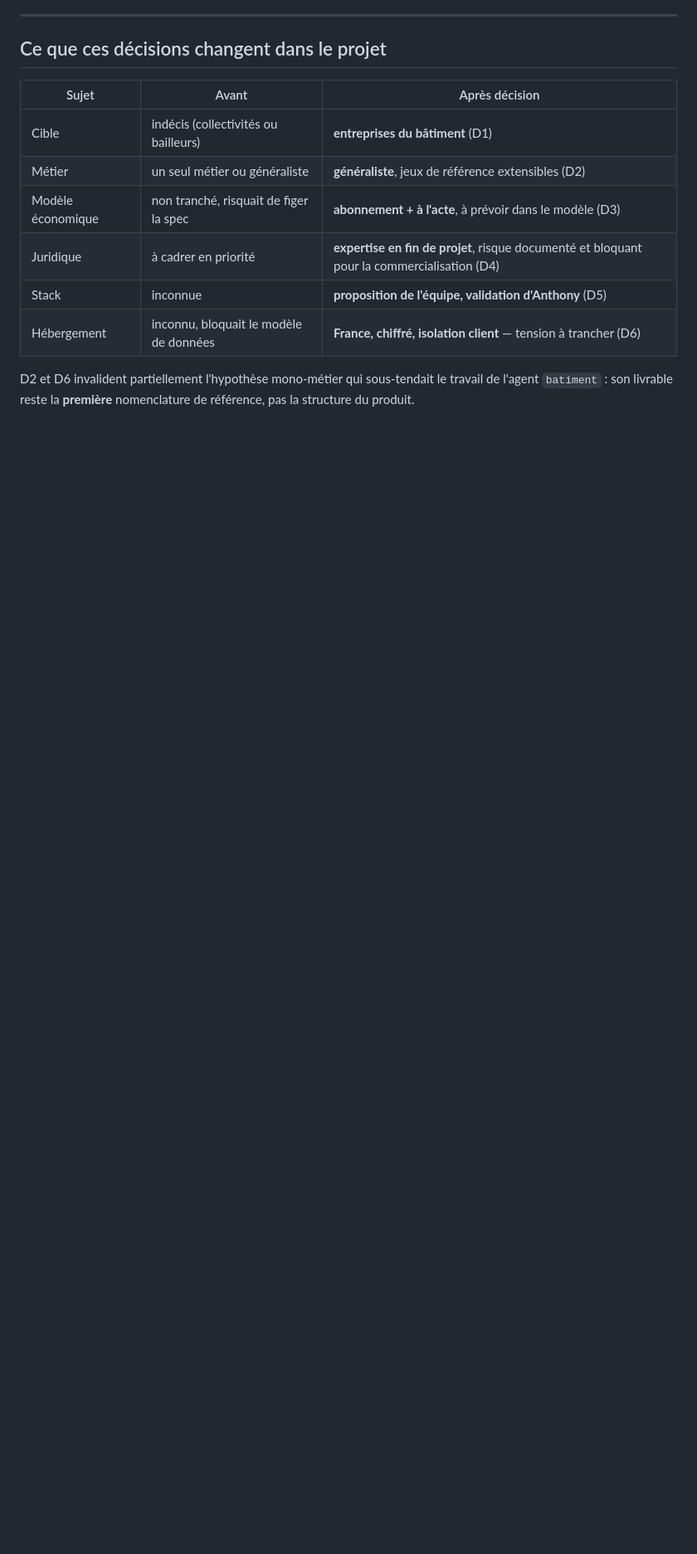
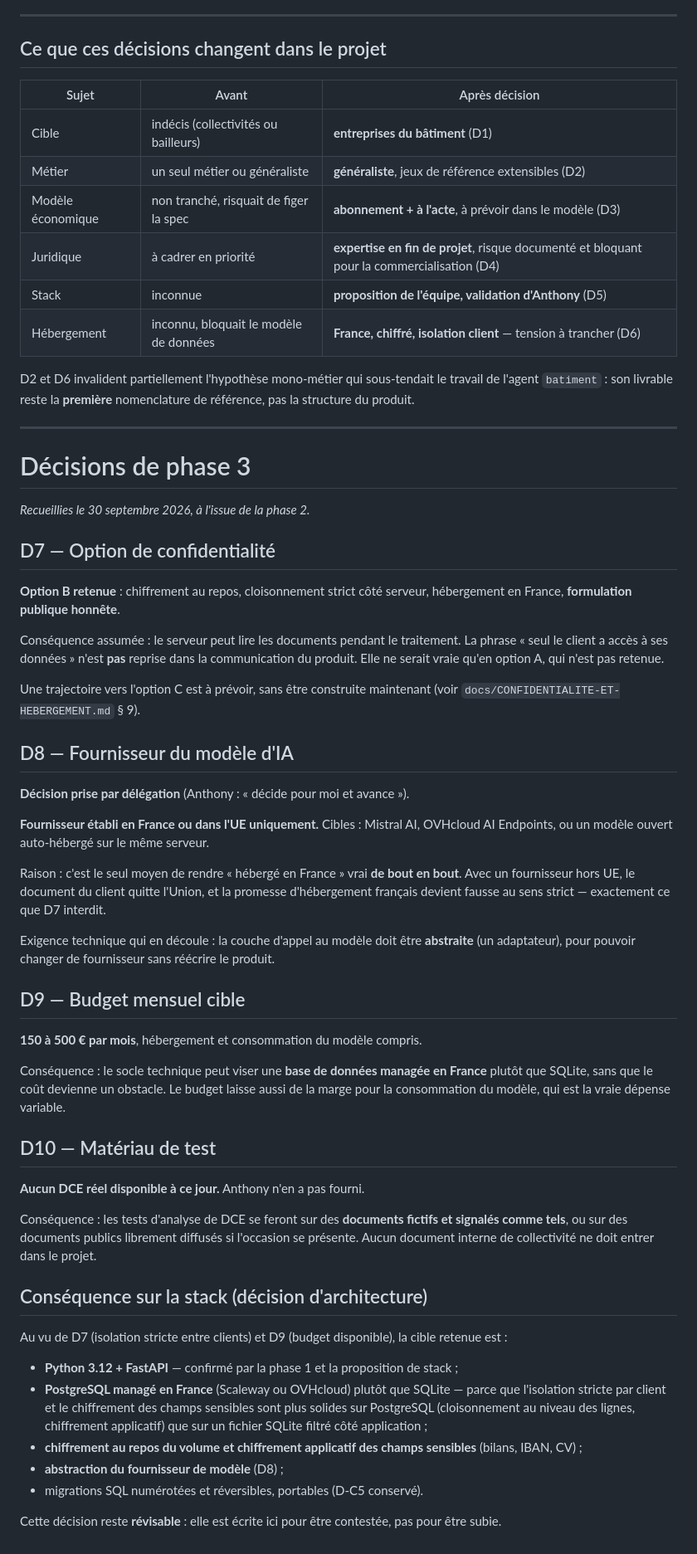
Before and after one commit to nightworms/ia-consultations-publiques, a Markdown page: docs/DECISIONS.md, the part around the change. Shown at 83% size. Drawn GitHub-style; blank space fills up the shorter version.

Commit message:
Decisions D7-D10 + cible d'architecture (PostgreSQL manage France)

```diff
--- a/docs/DECISIONS.md
+++ b/docs/DECISIONS.md
@@ -115,3 +115,69 @@ strict entre clients, aucune donnée client dans un entraînement de modèle.
 D2 et D6 invalident partiellement l'hypothèse mono-métier qui sous-tendait le travail
 de l'agent `batiment` : son livrable reste la **première** nomenclature de référence,
 pas la structure du produit.
+
+---
+
+# Décisions de phase 3
+
+*Recueillies le 30 septembre 2026, à l'issue de la phase 2.*
+
+## D7 — Option de confidentialité
+
+**Option B retenue** : chiffrement au repos, cloisonnement strict côté serveur,
+hébergement en France, **formulation publique honnête**.
+
+Conséquence assumée : le serveur peut lire les documents pendant le traitement.
+La phrase « seul le client a accès à ses données » n'est **pas** reprise dans la
+communication du produit. Elle ne serait vraie qu'en option A, qui n'est pas retenue.
+
+Une trajectoire vers l'option C est à prévoir, sans être construite maintenant
+(voir `docs/CONFIDENTIALITE-ET-HEBERGEMENT.md` § 9).
+
+## D8 — Fournisseur du modèle d'IA
+
+**Décision prise par délégation** (Anthony : « décide pour moi et avance »).
+
+**Fournisseur établi en France ou dans l'UE uniquement.** Cibles : Mistral AI,
+OVHcloud AI Endpoints, ou un modèle ouvert auto-hébergé sur le même serveur.
+
+Raison : c'est le seul moyen de rendre « hébergé en France » vrai **de bout en bout**.
+Avec un fournisseur hors UE, le document du client quitte l'Union, et la promesse
+d'hébergement français devient fausse au sens strict — exactement ce que D7 interdit.
+
+Exigence technique qui en découle : la couche d'appel au modèle doit être **abstraite**
+(un adaptateur), pour pouvoir changer de fournisseur sans réécrire le produit.
+
+## D9 — Budget mensuel cible
+
+**150 à 500 € par mois**, hébergement et consommation du modèle compris.
+
+Conséquence : le socle technique peut viser une **base de données managée en France**
+plutôt que SQLite, sans que le coût devienne un obstacle. Le budget laisse aussi de la
+marge pour la consommation du modèle, qui est la vraie dépense variable.
+
+## D10 — Matériau de test
+
+**Aucun DCE réel disponible à ce jour.** Anthony n'en a pas fourni.
+
+Conséquence : les tests d'analyse de DCE se feront sur des **documents fictifs et
+signalés comme tels**, ou sur des documents publics librement diffusés si l'occasion
+se présente. Aucun document interne de collectivité ne doit entrer dans le projet.
+
+## Conséquence sur la stack (décision d'architecture)
+
+Au vu de D7 (isolation stricte entre clients) et D9 (budget disponible), la cible
+retenue est :
+
+- **Python 3.12 + FastAPI** — confirmé par la phase 1 et la proposition de stack ;
+- **PostgreSQL managé en France** (Scaleway ou OVHcloud) plutôt que SQLite —
+  parce que l'isolation stricte par client et le chiffrement des champs sensibles
+  sont plus solides sur PostgreSQL (cloisonnement au niveau des lignes, chiffrement
+  applicatif) que sur un fichier SQLite filtré côté application ;
+- **chiffrement au repos du volume et chiffrement applicatif des champs sensibles**
+  (bilans, IBAN, CV) ;
+- **abstraction du fournisseur de modèle** (D8) ;
+- migrations SQL numérotées et réversibles, portables (D-C5 conservé).
+
+Cette décision reste **révisable** : elle est écrite ici pour être contestée, pas pour
+être subie.
```
